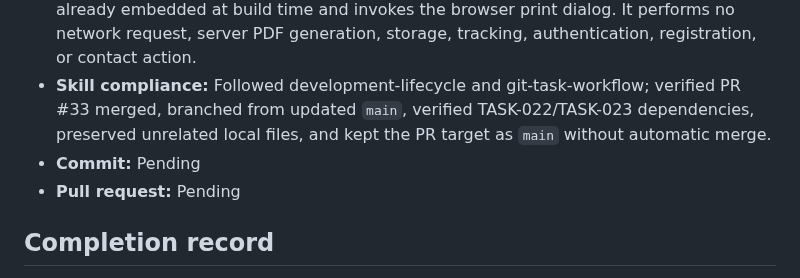
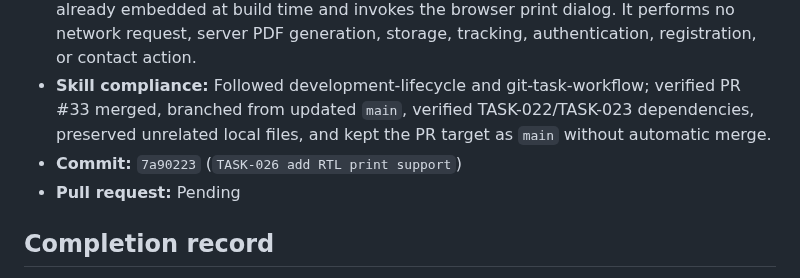
Before and after one commit to idubi/sederot-course-catalog, a Markdown page: tasks/TASK-026-print-support.md, the part around the change. Drawn GitHub-style.

Commit message:
TASK-026 record implementation commit

```diff
--- a/tasks/TASK-026-print-support.md
+++ b/tasks/TASK-026-print-support.md
@@ -34,7 +34,7 @@ Create printable program/course views and print CSS without interactive controls
 - **Documentation:** Updated `README.md` with group/course print scope, printed fields, A4 control hiding and page-break behavior, and browser-only PDF generation; synchronized TASK-025 approved merge evidence.
 - **Security/privacy:** The small client script only compares URL IDs with approved content already embedded at build time and invokes the browser print dialog. It performs no network request, server PDF generation, storage, tracking, authentication, registration, or contact action.
 - **Skill compliance:** Followed development-lifecycle and git-task-workflow; verified PR #33 merged, branched from updated `main`, verified TASK-022/TASK-023 dependencies, preserved unrelated local files, and kept the PR target as `main` without automatic merge.
-- **Commit:** Pending
+- **Commit:** `7a90223` (`TASK-026 add RTL print support`)
 - **Pull request:** Pending
 
 ## Completion record
```
